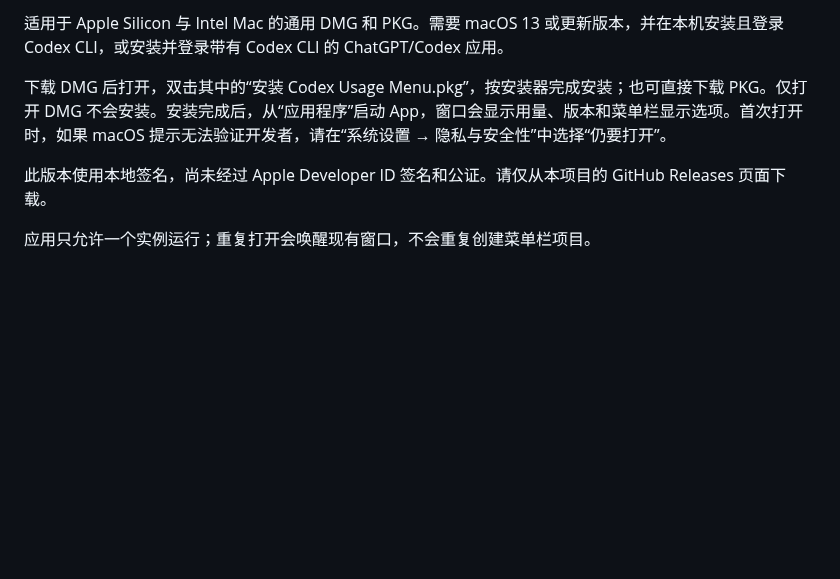
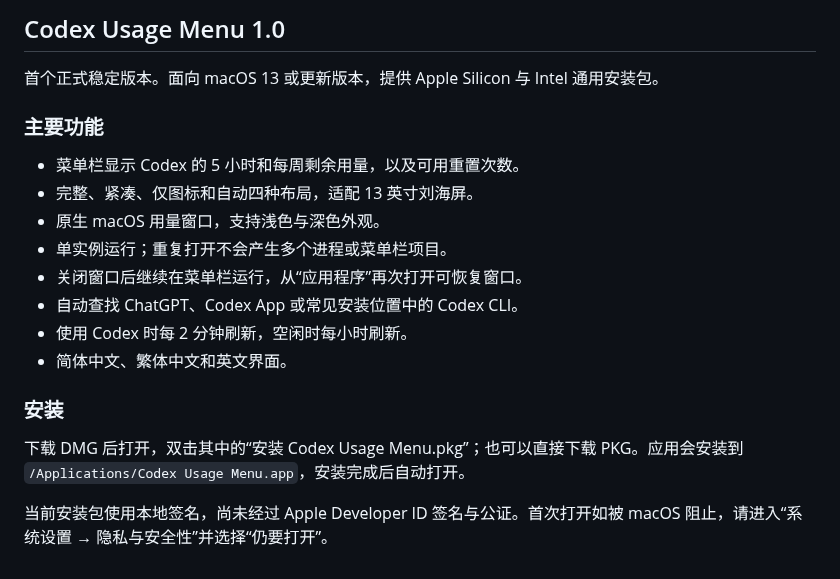
Before and after one commit to cjkcr/CodexUsageMenu, a Markdown page: .github/release-notes.md, the part around the change. GitHub-like rendering; blank space fills up the shorter version.

```diff
--- a/.github/release-notes.md
+++ b/.github/release-notes.md
@@ -1,7 +1,20 @@
-适用于 Apple Silicon 与 Intel Mac 的通用 DMG 和 PKG。需要 macOS 13 或更新版本，并在本机安装且登录 Codex CLI，或安装并登录带有 Codex CLI 的 ChatGPT/Codex 应用。
+## Codex Usage Menu 1.0
 
-下载 DMG 后打开，双击其中的“安装 Codex Usage Menu.pkg”，按安装器完成安装；也可直接下载 PKG。仅打开 DMG 不会安装。安装完成后，从“应用程序”启动 App，窗口会显示用量、版本和菜单栏显示选项。首次打开时，如果 macOS 提示无法验证开发者，请在“系统设置 → 隐私与安全性”中选择“仍要打开”。
+首个正式稳定版本。面向 macOS 13 或更新版本，提供 Apple Silicon 与 Intel 通用安装包。
 
-此版本使用本地签名，尚未经过 Apple Developer ID 签名和公证。请仅从本项目的 GitHub Releases 页面下载。
+### 主要功能
 
-应用只允许一个实例运行；重复打开会唤醒现有窗口，不会重复创建菜单栏项目。
+- 菜单栏显示 Codex 的 5 小时和每周剩余用量，以及可用重置次数。
+- 完整、紧凑、仅图标和自动四种布局，适配 13 英寸刘海屏。
+- 原生 macOS 用量窗口，支持浅色与深色外观。
+- 单实例运行；重复打开不会产生多个进程或菜单栏项目。
+- 关闭窗口后继续在菜单栏运行，从“应用程序”再次打开可恢复窗口。
+- 自动查找 ChatGPT、Codex App 或常见安装位置中的 Codex CLI。
+- 使用 Codex 时每 2 分钟刷新，空闲时每小时刷新。
+- 简体中文、繁体中文和英文界面。
+
+### 安装
+
+下载 DMG 后打开，双击其中的“安装 Codex Usage Menu.pkg”；也可以直接下载 PKG。应用会安装到 `/Applications/Codex Usage Menu.app`，安装完成后自动打开。
+
+当前安装包使用本地签名，尚未经过 Apple Developer ID 签名与公证。首次打开如被 macOS 阻止，请进入“系统设置 → 隐私与安全性”并选择“仍要打开”。
```
Also changed, not shown: README.md (+109 -15 lines), docs/menu-bar-dark.png (added), docs/menu-bar-light.png (added), 6 other files.
